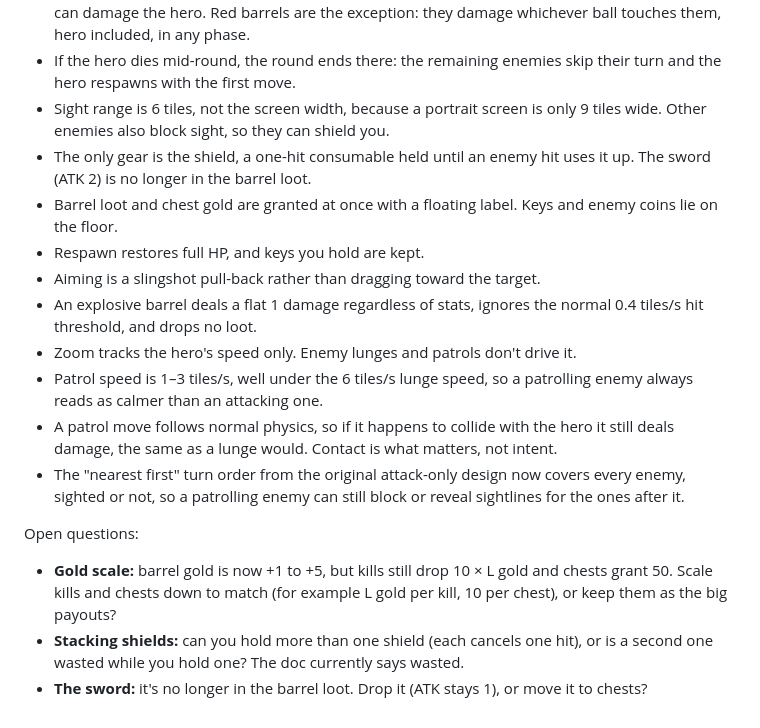
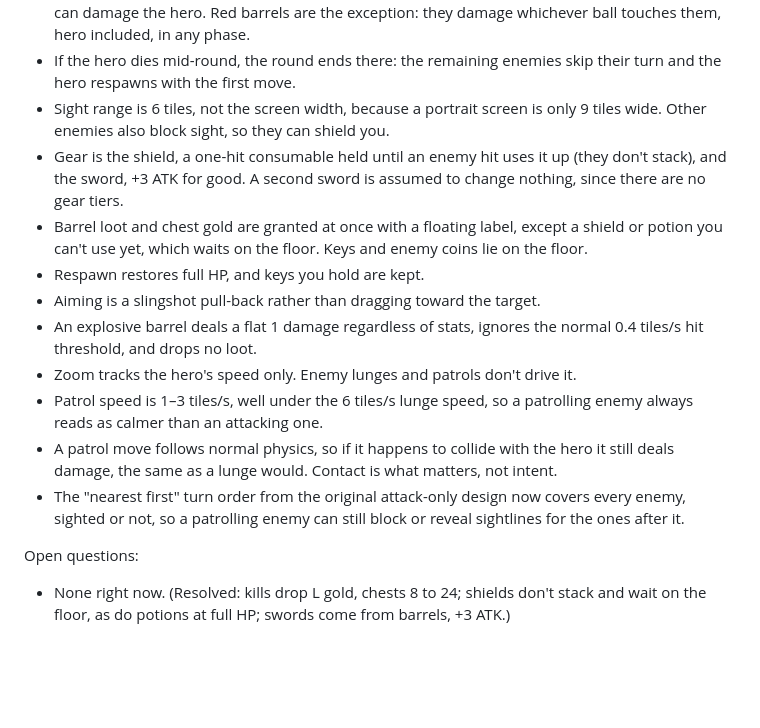
Before and after one commit to k0ik/Dungeonball26, a Markdown page: docs/design.md, the part around one of its changes. Drawn GitHub-style; blank space fills up the shorter version.

```diff
--- a/docs/design.md
+++ b/docs/design.md
@@ -275,8 +276,8 @@ The rules above use these defaults where your answers left a gap. Change any tha
 - Each enemy attacks at most once per round, and only the attacker (the enemy whose turn it is) can damage the hero. Red barrels are the exception: they damage whichever ball touches them, hero included, in any phase.
 - If the hero dies mid-round, the round ends there: the remaining enemies skip their turn and the hero respawns with the first move.
 - Sight range is 6 tiles, not the screen width, because a portrait screen is only 9 tiles wide. Other enemies also block sight, so they can shield you.
-- The only gear is the shield, a one-hit consumable held until an enemy hit uses it up. The sword (ATK 2) is no longer in the barrel loot.
-- Barrel loot and chest gold are granted at once with a floating label. Keys and enemy coins lie on the floor.
+- Gear is the shield, a one-hit consumable held until an enemy hit uses it up (they don't stack), and the sword, +3 ATK for good. A second sword is assumed to change nothing, since there are no gear tiers.
+- Barrel loot and chest gold are granted at once with a floating label, except a shield or potion you can't use yet, which waits on the floor. Keys and enemy coins lie on the floor.
 - Respawn restores full HP, and keys you hold are kept.
 - Aiming is a slingshot pull-back rather than dragging toward the target.
 - An explosive barrel deals a flat 1 damage regardless of stats, ignores the normal 0.4 tiles/s hit threshold, and drops no loot.
@@ -287,6 +288,4 @@ The rules above use these defaults where your answers left a gap. Change any tha
 
 Open questions:
 
-- **Gold scale:** barrel gold is now +1 to +5, but kills still drop 10 × L gold and chests grant 50. Scale kills and chests down to match (for example L gold per kill, 10 per chest), or keep them as the big payouts?
-- **Stacking shields:** can you hold more than one shield (each cancels one hit), or is a second one wasted while you hold one? The doc currently says wasted.
-- **The sword:** it's no longer in the barrel loot. Drop it (ATK stays 1), or move it to chests?
+- None right now. (Resolved: kills drop L gold, chests 8 to 24; shields don't stack and wait on the floor, as do potions at full HP; swords come from barrels, +3 ATK.)
```
Also changed, not shown: other parts of docs/design.md (+10 -9 lines).
